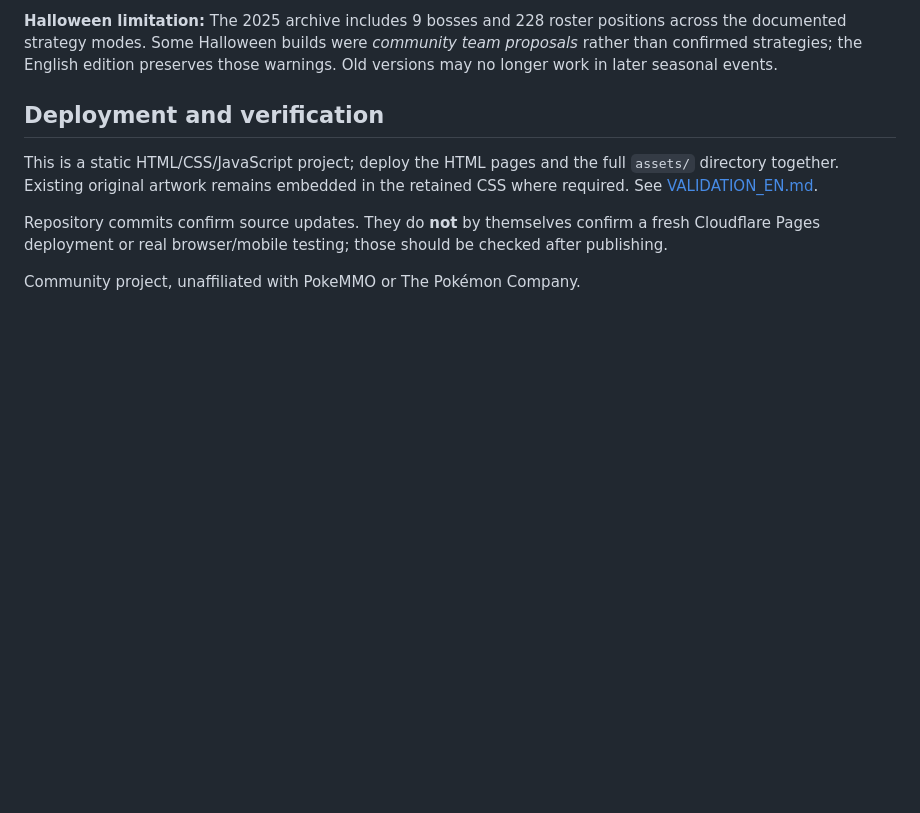
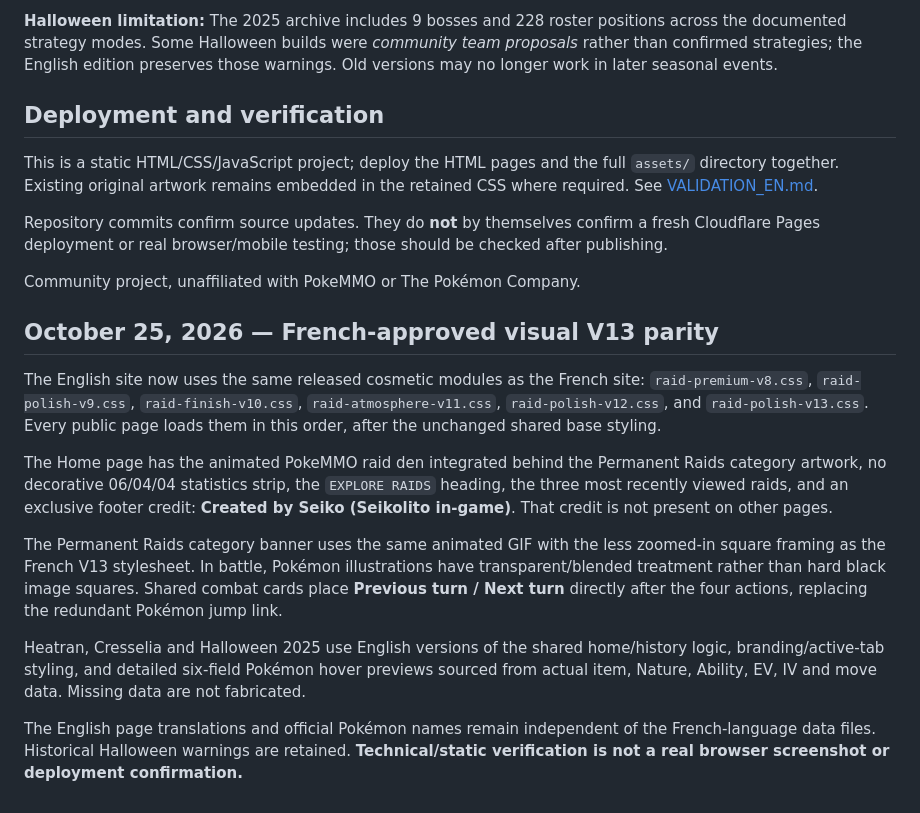
Before and after one commit to SeikoChillBot/heatran-raid-guide, a Markdown page: README.md, the part around the change. Rendered like a GitHub page; blank space fills up the shorter version.

Commit message:
docs(en): document complete V13 French UI clone with translated interactions and creator credit

```diff
--- a/README.md
+++ b/README.md
@@ -44,3 +44,16 @@ This is a static HTML/CSS/JavaScript project; deploy the HTML pages and the full
 Repository commits confirm source updates. They do **not** by themselves confirm a fresh Cloudflare Pages deployment or real browser/mobile testing; those should be checked after publishing.
 
 Community project, unaffiliated with PokeMMO or The Pokémon Company.
+
+
+## October 25, 2026 — French-approved visual V13 parity
+
+The English site now uses the same released cosmetic modules as the French site: `raid-premium-v8.css`, `raid-polish-v9.css`, `raid-finish-v10.css`, `raid-atmosphere-v11.css`, `raid-polish-v12.css`, and `raid-polish-v13.css`. Every public page loads them in this order, after the unchanged shared base styling.
+
+The Home page has the animated PokeMMO raid den integrated behind the Permanent Raids category artwork, no decorative 06/04/04 statistics strip, the `EXPLORE RAIDS` heading, the three most recently viewed raids, and an exclusive footer credit: **Created by Seiko (Seikolito in-game)**. That credit is not present on other pages.
+
+The Permanent Raids category banner uses the same animated GIF with the less zoomed-in square framing as the French V13 stylesheet. In battle, Pokémon illustrations have transparent/blended treatment rather than hard black image squares. Shared combat cards place **Previous turn / Next turn** directly after the four actions, replacing the redundant Pokémon jump link.
+
+Heatran, Cresselia and Halloween 2025 use English versions of the shared home/history logic, branding/active-tab styling, and detailed six-field Pokémon hover previews sourced from actual item, Nature, Ability, EV, IV and move data. Missing data are not fabricated.
+
+The English page translations and official Pokémon names remain independent of the French-language data files. Historical Halloween warnings are retained. **Technical/static verification is not a real browser screenshot or deployment confirmation.**
```
